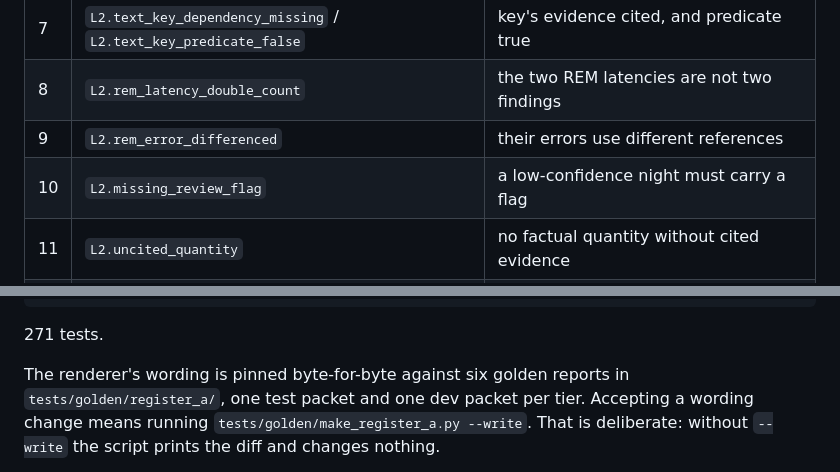
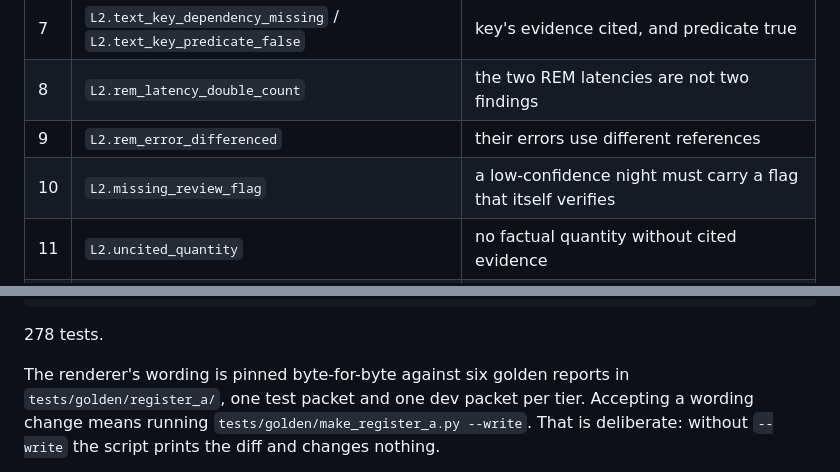
Before and after one commit to iamnishaant/Sleep_staging, a Markdown page: report/README.md, 2 parts joined by grey strips. Rendered like a GitHub page.

````diff
--- a/report/README.md
+++ b/report/README.md
@@ -111,7 +111,7 @@ derived. Such keys can be added later with a citable reference attached.
 | 7 | `L2.text_key_dependency_missing` / `L2.text_key_predicate_false` | key's evidence cited, and predicate true |
 | 8 | `L2.rem_latency_double_count` | the two REM latencies are not two findings |
 | 9 | `L2.rem_error_differenced` | their errors use different references |
-| 10 | `L2.missing_review_flag` | a low-confidence night must carry a flag |
+| 10 | `L2.missing_review_flag` | a low-confidence night must carry a flag that itself verifies |
 | 11 | `L2.uncited_quantity` | no factual quantity without cited evidence |
 | 12 | `L2.not_associative_evidence` | `population_association` needs `associative_only` |
 | 13 | `L2.bad_subject_for_type` | subject matches the type |
@@ -417,7 +417,7 @@ python test_serialize.py          # no excluded field, schema agreement
 python test_evaluate.py           # calibration on oracle witnesses
 ```
 
-271 tests.
+278 tests.
 
 The renderer's wording is pinned byte-for-byte against six golden reports in
 `tests/golden/register_a/`, one test packet and one dev packet per tier.
````
Also changed, not shown: report/PHASE2_NOTES.md (+90 -2 lines).
